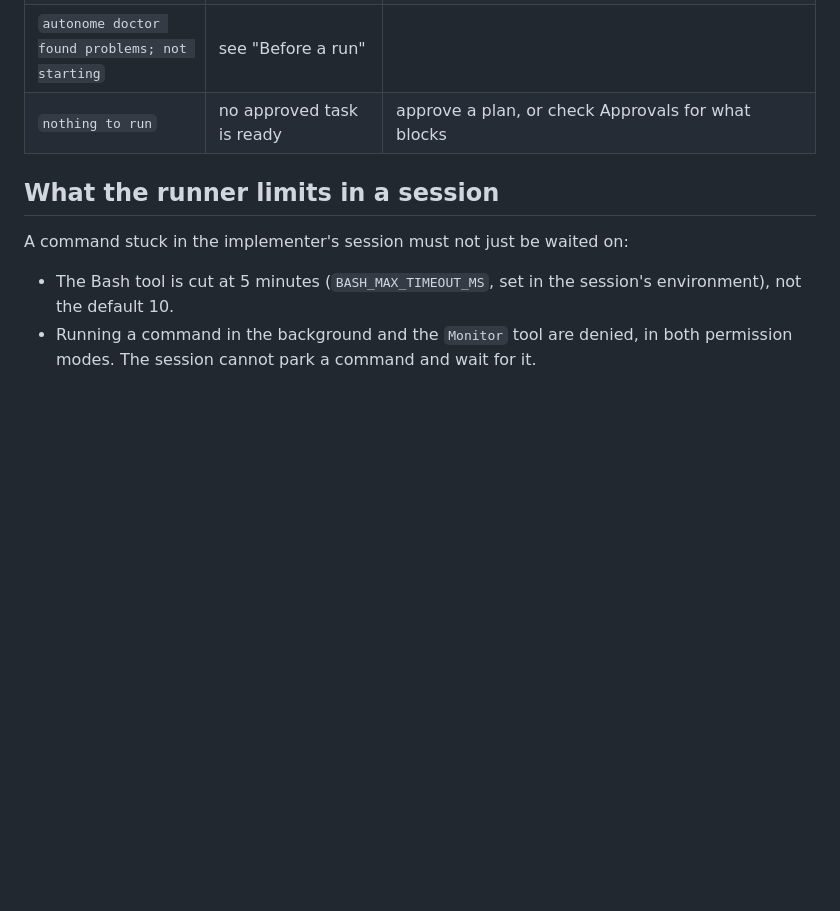
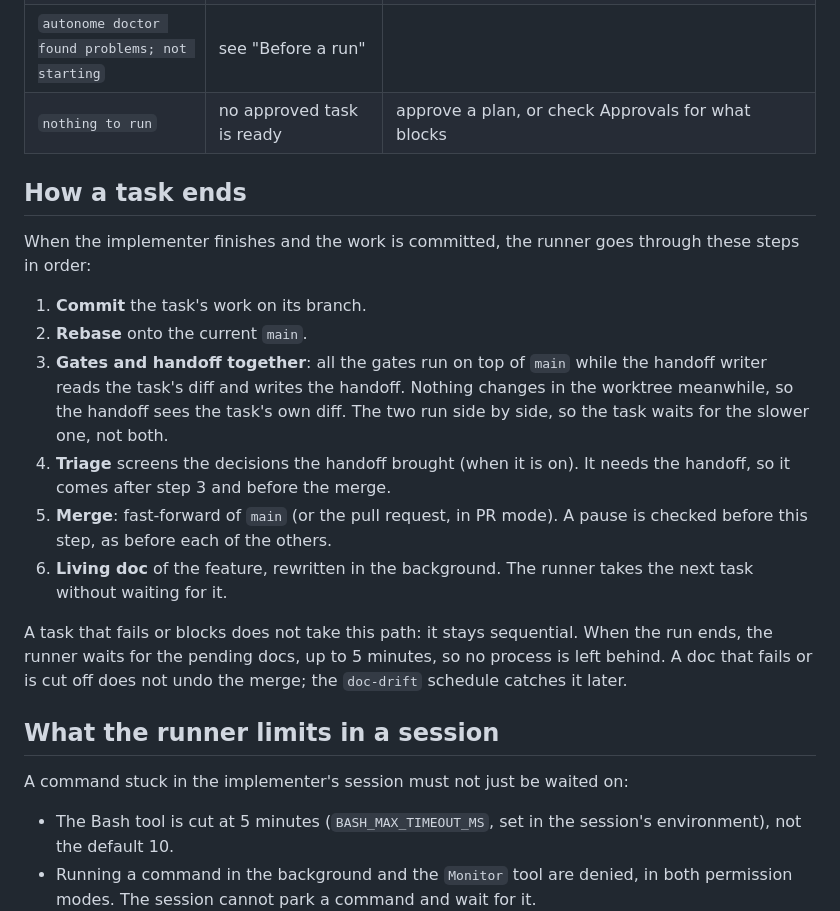
Before and after one commit to ddmfuhrmann/autonome, a Markdown page: docs/operations.md, the part around the change. GitHub-like rendering; blank space fills up the shorter version.

Commit message:
docs(runner): the order of a task's end
Plan: #1437
Task: #1464

Co-Authored-By: Claude <noreply@anthropic.com>

```diff
--- a/docs/operations.md
+++ b/docs/operations.md
@@ -139,6 +139,26 @@ edits code; the task does, through the runner. If it queues nothing, check the r
 | `autonome doctor found problems; not starting` | see "Before a run" | |
 | `nothing to run` | no approved task is ready | approve a plan, or check Approvals for what blocks |
 
+## How a task ends
+
+When the implementer finishes and the work is committed, the runner goes through these steps in order:
+
+1. **Commit** the task's work on its branch.
+2. **Rebase** onto the current `main`.
+3. **Gates and handoff together**: all the gates run on top of `main` while the handoff writer reads the
+   task's diff and writes the handoff. Nothing changes in the worktree meanwhile, so the handoff sees
+   the task's own diff. The two run side by side, so the task waits for the slower one, not both.
+4. **Triage** screens the decisions the handoff brought (when it is on). It needs the handoff, so it
+   comes after step 3 and before the merge.
+5. **Merge**: fast-forward of `main` (or the pull request, in PR mode). A pause is checked before
+   this step, as before each of the others.
+6. **Living doc** of the feature, rewritten in the background. The runner takes the next task without
+   waiting for it.
+
+A task that fails or blocks does not take this path: it stays sequential. When the run ends, the runner
+waits for the pending docs, up to 5 minutes, so no process is left behind. A doc that fails or is cut off
+does not undo the merge; the `doc-drift` schedule catches it later.
+
 ## What the runner limits in a session
 
 A command stuck in the implementer's session must not just be waited on:
```
